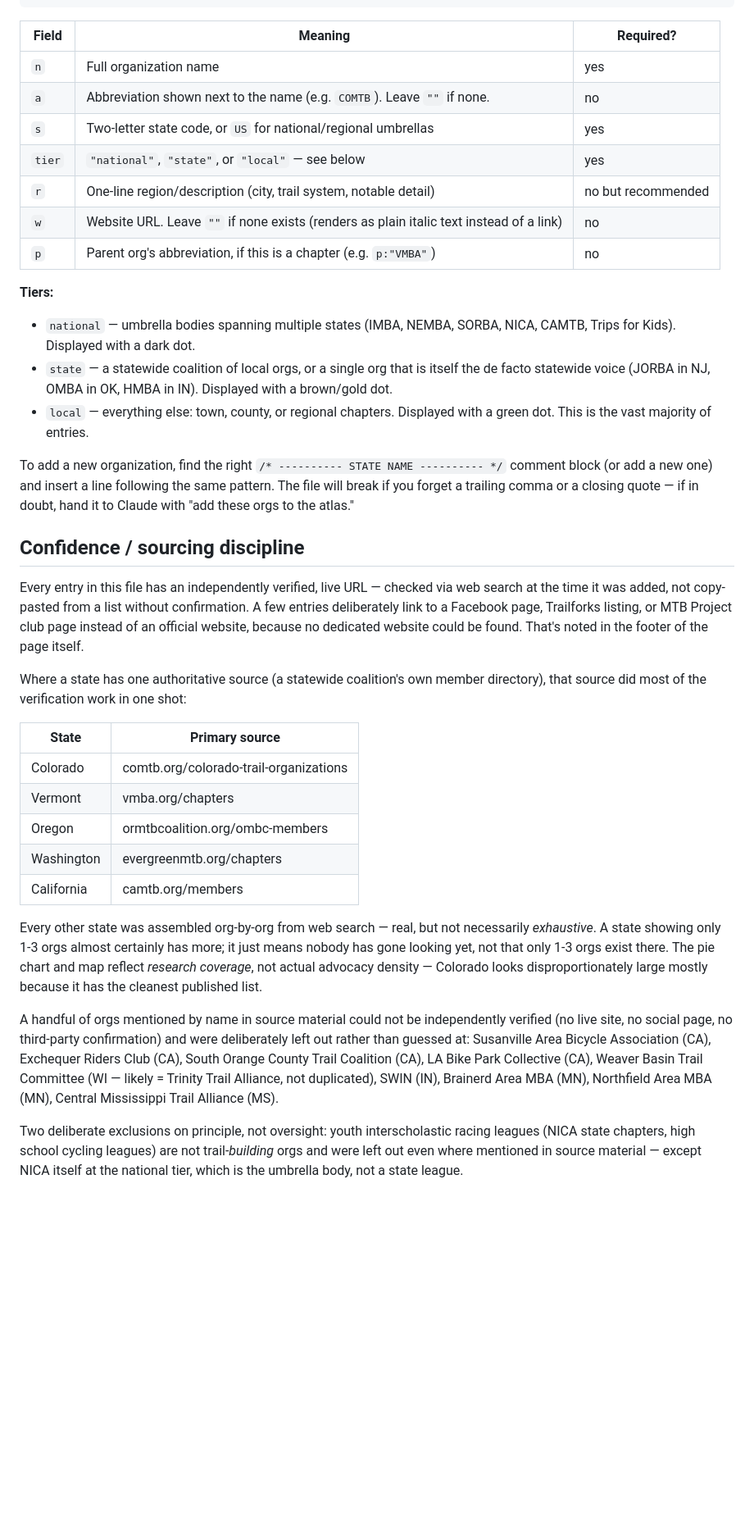
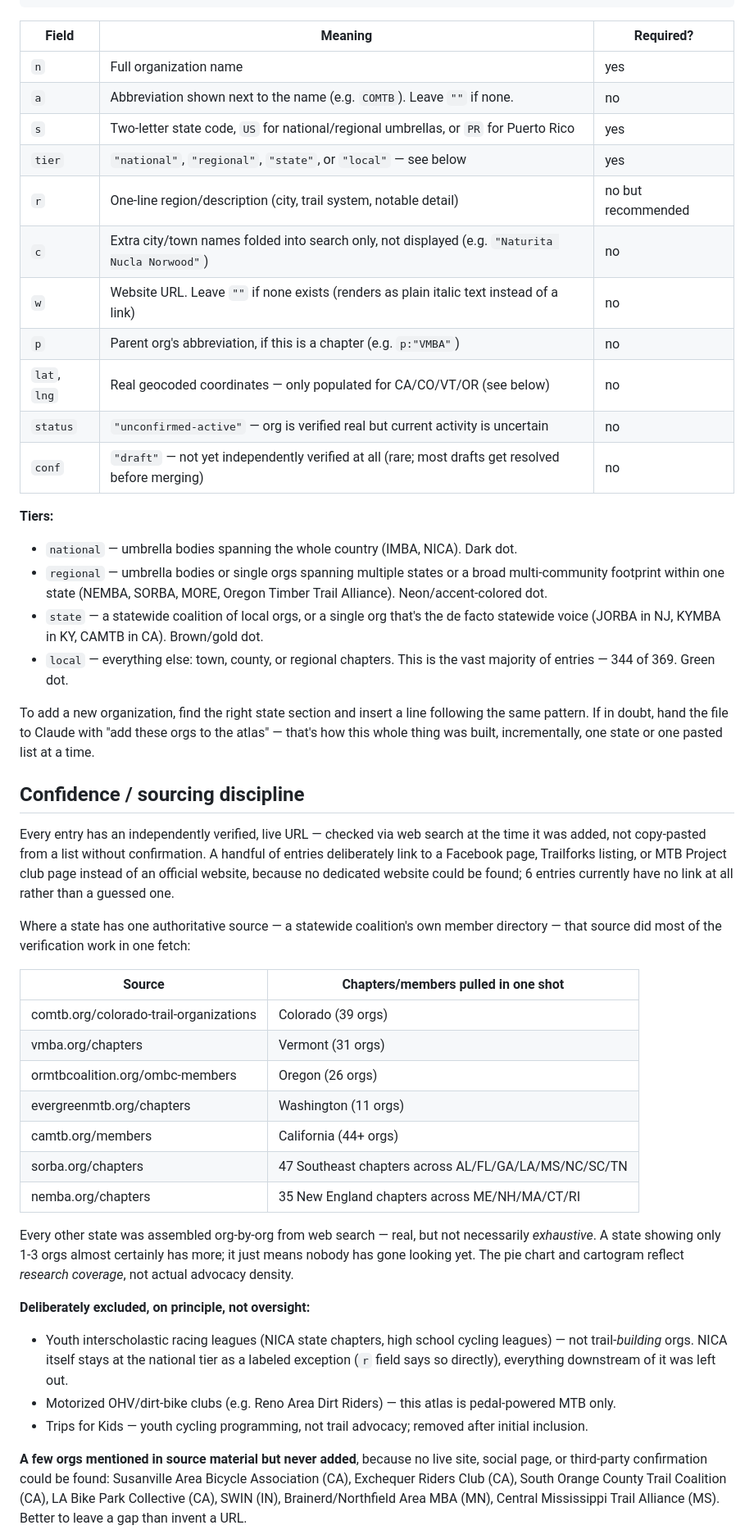
Before and after one commit to postmillennium-MTB/Trail-Advocacy-Atlas, a Markdown page: README.md, the part around one of its changes. Shown at 82% size. GitHub-like rendering; blank space fills up the shorter version.

```diff
--- a/README.md
+++ b/README.md
@@ -22,36 +22,46 @@ Everything lives in one JavaScript array near the top of the `<script>` block, c
 |---|---|---|
 | `n` | Full organization name | yes |
 | `a` | Abbreviation shown next to the name (e.g. `COMTB`). Leave `""` if none. | no |
-| `s` | Two-letter state code, or `US` for national/regional umbrellas | yes |
-| `tier` | `"national"`, `"state"`, or `"local"` — see below | yes |
+| `s` | Two-letter state code, `US` for national/regional umbrellas, or `PR` for Puerto Rico | yes |
+| `tier` | `"national"`, `"regional"`, `"state"`, or `"local"` — see below | yes |
 | `r` | One-line region/description (city, trail system, notable detail) | no but recommended |
+| `c` | Extra city/town names folded into search only, not displayed (e.g. `"Naturita Nucla Norwood"`) | no |
 | `w` | Website URL. Leave `""` if none exists (renders as plain italic text instead of a link) | no |
 | `p` | Parent org's abbreviation, if this is a chapter (e.g. `p:"VMBA"`) | no |
+| `lat`, `lng` | Real geocoded coordinates — only populated for CA/CO/VT/OR (see below) | no |
+| `status` | `"unconfirmed-active"` — org is verified real but current activity is uncertain | no |
+| `conf` | `"draft"` — not yet independently verified at all (rare; most drafts get resolved before merging) | no |
 
 **Tiers:**
-- `national` — umbrella bodies spanning multiple states (IMBA, NEMBA, SORBA, NICA, CAMTB, Trips for Kids). Displayed with a dark dot.
-- `state` — a statewide coalition of local orgs, or a single org that is itself the de facto statewide voice (JORBA in NJ, OMBA in OK, HMBA in IN). Displayed with a brown/gold dot.
-- `local` — everything else: town, county, or regional chapters. Displayed with a green dot. This is the vast majority of entries.
+- `national` — umbrella bodies spanning the whole country (IMBA, NICA). Dark dot.
+- `regional` — umbrella bodies or single orgs spanning multiple states or a broad multi-community footprint within one state (NEMBA, SORBA, MORE, Oregon Timber Trail Alliance). Neon/accent-colored dot.
+- `state` — a statewide coalition of local orgs, or a single org that's the de facto statewide voice (JORBA in NJ, KYMBA in KY, CAMTB in CA). Brown/gold dot.
+- `local` — everything else: town, county, or regional chapters. This is the vast majority of entries — 344 of 369. Green dot.
 
-To add a new organization, find the right `/* ---------- STATE NAME ---------- */` comment block (or add a new one) and insert a line following the same pattern. The file will break if you forget a trailing comma or a closing quote — if in doubt, hand it to Claude with "add these orgs to the atlas."
+To add a new organization, find the right state section and insert a line following the same pattern. If in doubt, hand the file to Claude with "add these orgs to the atlas" — that's how this whole thing was built, incrementally, one state or one pasted list at a time.
 
 ## Confidence / sourcing discipline
 
-Every entry in this file has an independently verified, live URL — checked via web search at the time it was added, not copy-pasted from a list without confirmation. A few entries deliberately link to a Facebook page, Trailforks listing, or MTB Project club page instead of an official website, because no dedicated website could be found. That's noted in the footer of the page itself.
+Every entry has an independently verified, live URL — checked via web search at the time it was added, not copy-pasted from a list without confirmation. A handful of entries deliberately link to a Facebook page, Trailforks listing, or MTB Project club page instead of an official website, because no dedicated website could be found; 6 entries currently have no link at all rather than a guessed one.
 
-Where a state has one authoritative source (a statewide coalition's own member directory), that source did most of the verification work in one shot:
+Where a state has one authoritative source — a statewide coalition's own member directory — that source did most of the verification work in one fetch:
 
-| State | Primary source |
+| Source | Chapters/members pulled in one shot |
 |---|---|
-| Colorado | comtb.org/colorado-trail-organizations |
-| Vermont | vmba.org/chapters |
-| Oregon | ormtbcoalition.org/ombc-members |
-| Washington | evergreenmtb.org/chapters |
-| California | camtb.org/members |
+| comtb.org/colorado-trail-organizations | Colorado (39 orgs) |
+| vmba.org/chapters | Vermont (31 orgs) |
+| ormtbcoalition.org/ombc-members | Oregon (26 orgs) |
+| evergreenmtb.org/chapters | Washington (11 orgs) |
+| camtb.org/members | California (44+ orgs) |
+| sorba.org/chapters | 47 Southeast chapters across AL/FL/GA/LA/MS/NC/SC/TN |
+| nemba.org/chapters | 35 New England chapters across ME/NH/MA/CT/RI |
 
-Every other state was assembled org-by-org from web search — real, but not necessarily *exhaustive*. A state showing only 1-3 orgs almost certainly has more; it just means nobody has gone looking yet, not that only 1-3 orgs exist there. The pie chart and map reflect *research coverage*, not actual advocacy density — Colorado looks disproportionately large mostly because it has the cleanest published list.
+Every other state was assembled org-by-org from web search — real, but not necessarily *exhaustive*. A state showing only 1-3 orgs almost certainly has more; it just means nobody has gone looking yet. The pie chart and cartogram reflect *research coverage*, not actual advocacy density.
 
-A handful of orgs mentioned by name in source material could not be independently verified (no live site, no social page, no third-party confirmation) and were deliberately left out rather than guessed at: Susanville Area Bicycle Association (CA), Exchequer Riders Club (CA), South Orange County Trail Coalition (CA), LA Bike Park Collective (CA), Weaver Basin Trail Committee (WI — likely = Trinity Trail Alliance, not duplicated), SWIN (IN), Brainerd Area MBA (MN), Northfield Area MBA (MN), Central Mississippi Trail Alliance (MS).
+**Deliberately excluded, on principle, not oversight:**
+- Youth interscholastic racing leagues (NICA state chapters, high school cycling leagues) — not trail-*building* orgs. NICA itself stays at the national tier as a labeled exception (`r` field says so directly), everything downstream of it was left out.
+- Motorized OHV/dirt-bike clubs (e.g. Reno Area Dirt Riders) — this atlas is pedal-powered MTB only.
+- Trips for Kids — youth cycling programming, not trail advocacy; removed after initial inclusion.
 
-Two deliberate exclusions on principle, not oversight: youth interscholastic racing leagues (NICA state chapters, high school cycling leagues) are not trail-*building* orgs and were left out even where mentioned in source material — except NICA itself at the national tier, which is the umbrella body, not a state league.
+**A few orgs mentioned in source material but never added**, because no live site, social page, or third-party confirmation could be found: Susanville Area Bicycle Association (CA), Exchequer Riders Club (CA), South Orange County Trail Coalition (CA), LA Bike Park Collective (CA), SWIN (IN), Brainerd/Northfield Area MBA (MN), Central Mississippi Trail Alliance (MS). Better to leave a gap than invent a URL.
 
```
Also changed, not shown: other parts of README.md (+43 -20 lines).
